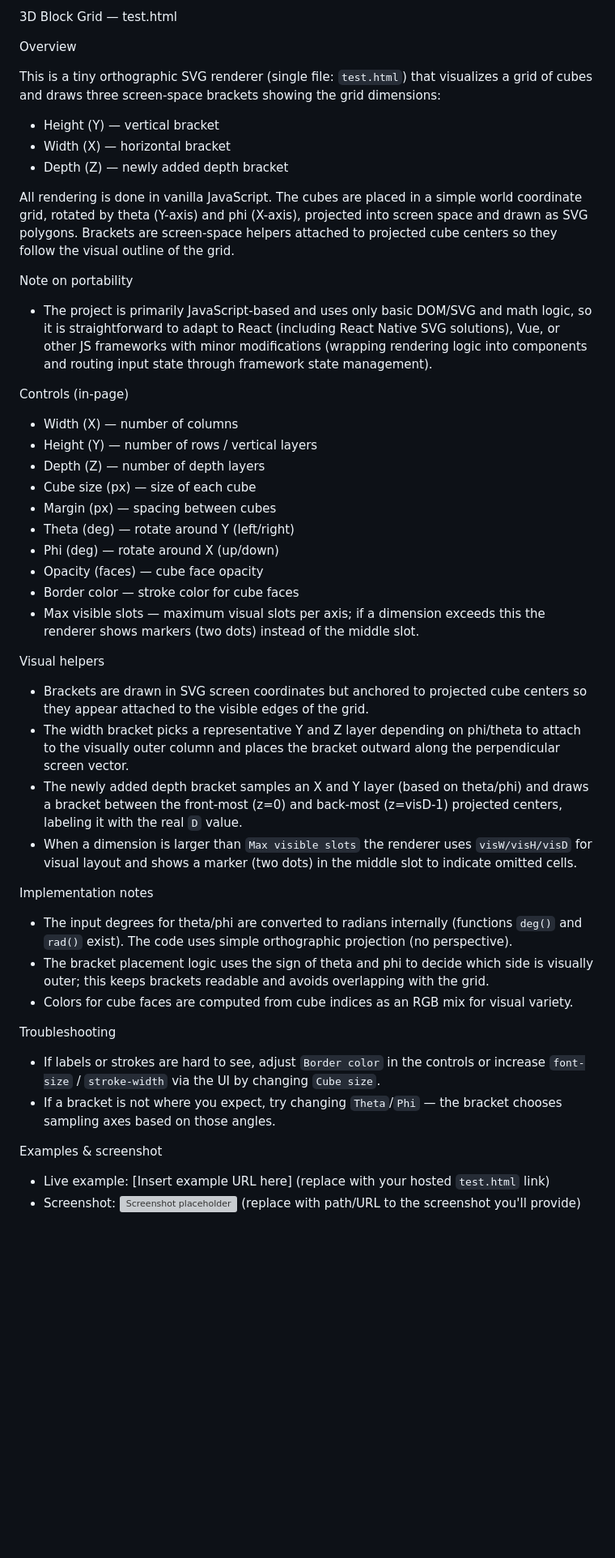
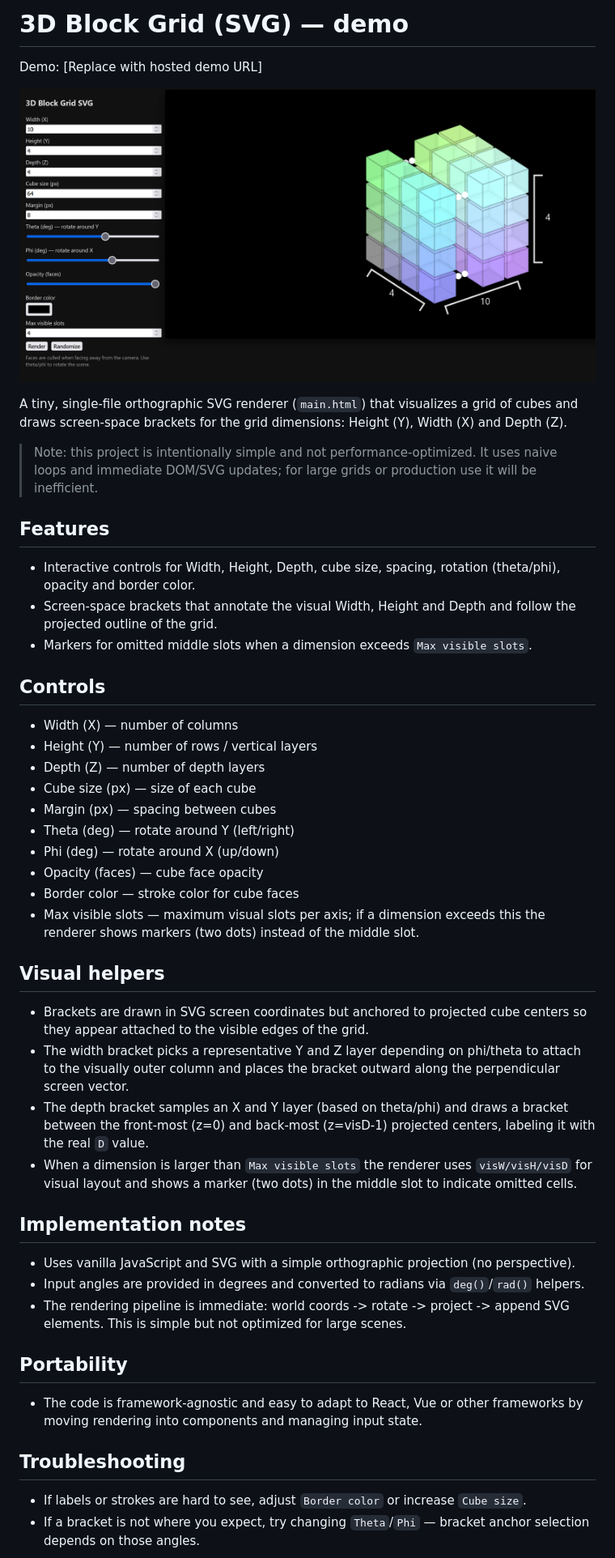
Before and after one commit to alexander-pck/svg-3d-block-grid-renderer, a Markdown page: README.md, the part around the change printed below. Shown: that part at 81% size. Rendered like a GitHub page; pictures changed too: images/ExampleImage.png (added); blank space fills up the shorter version; grey boxes are pictures that could not be loaded.

Commit message:
Refactor code structure for improved readability and maintainability

```diff
--- a/README.md
+++ b/README.md
@@ -1,19 +1,20 @@
-3D Block Grid — test.html
+# 3D Block Grid (SVG) — demo
 
-Overview
+Demo: [Replace with hosted demo URL]
 
-This is a tiny orthographic SVG renderer (single file: `test.html`) that visualizes a grid of cubes and draws three screen-space brackets showing the grid dimensions:
-- Height (Y) — vertical bracket
-- Width (X) — horizontal bracket
-- Depth (Z) — newly added depth bracket
+![Screenshot placeholder](./images/ExampleImage.png)
 
-All rendering is done in vanilla JavaScript. The cubes are placed in a simple world coordinate grid, rotated by theta (Y-axis) and phi (X-axis), projected into screen space and drawn as SVG polygons. Brackets are screen-space helpers attached to projected cube centers so they follow the visual outline of the grid.
+A tiny, single-file orthographic SVG renderer (`main.html`) that visualizes a grid of cubes and draws screen-space brackets for the grid dimensions: Height (Y), Width (X) and Depth (Z).
 
-Note on portability
+> Note: this project is intentionally simple and not performance-optimized. It uses naive loops and immediate DOM/SVG updates; for large grids or production use it will be inefficient.
 
-- The project is primarily JavaScript-based and uses only basic DOM/SVG and math logic, so it is straightforward to adapt to React (including React Native SVG solutions), Vue, or other JS frameworks with minor modifications (wrapping rendering logic into components and routing input state through framework state management).
+## Features
 
-Controls (in-page)
+- Interactive controls for Width, Height, Depth, cube size, spacing, rotation (theta/phi), opacity and border color.
+- Screen-space brackets that annotate the visual Width, Height and Depth and follow the projected outline of the grid.
+- Markers for omitted middle slots when a dimension exceeds `Max visible slots`.
+
+## Controls
 
 - Width (X) — number of columns
 - Height (Y) — number of rows / vertical layers
@@ -26,26 +27,25 @@ Controls (in-page)
 - Border color — stroke color for cube faces
 - Max visible slots — maximum visual slots per axis; if a dimension exceeds this the renderer shows markers (two dots) instead of the middle slot.
 
-Visual helpers
+## Visual helpers
 
 - Brackets are drawn in SVG screen coordinates but anchored to projected cube centers so they appear attached to the visible edges of the grid.
 - The width bracket picks a representative Y and Z layer depending on phi/theta to attach to the visually outer column and places the bracket outward along the perpendicular screen vector.
-- The newly added depth bracket samples an X and Y layer (based on theta/phi) and draws a bracket between the front-most (z=0) and back-most (z=visD-1) projected centers, labeling it with the real `D` value.
+- The depth bracket samples an X and Y layer (based on theta/phi) and draws a bracket between the front-most (z=0) and back-most (z=visD-1) projected centers, labeling it with the real `D` value.
 - When a dimension is larger than `Max visible slots` the renderer uses `visW/visH/visD` for visual layout and shows a marker (two dots) in the middle slot to indicate omitted cells.
 
-Implementation notes
+## Implementation notes
 
-- The input degrees for theta/phi are converted to radians internally (functions `deg()` and `rad()` exist). The code uses simple orthographic projection (no perspective).
-- The bracket placement logic uses the sign of theta and phi to decide which side is visually outer; this keeps brackets readable and avoids overlapping with the grid.
-- Colors for cube faces are computed from cube indices as an RGB mix for visual variety.
+- Uses vanilla JavaScript and SVG with a simple orthographic projection (no perspective).
+- Input angles are provided in degrees and converted to radians via `deg()`/`rad()` helpers.
+- The rendering pipeline is immediate: world coords -> rotate -> project -> append SVG elements. This is simple but not optimized for large scenes.
 
-Troubleshooting
+## Portability
 
-- If labels or strokes are hard to see, adjust `Border color` in the controls or increase `font-size` / `stroke-width` via the UI by changing `Cube size`.
-- If a bracket is not where you expect, try changing `Theta`/`Phi` — the bracket chooses sampling axes based on those angles.
+- The code is framework-agnostic and easy to adapt to React, Vue or other frameworks by moving rendering into components and managing input state.
 
-Examples & screenshot
+## Troubleshooting
 
-- Live example: [Insert example URL here] (replace with your hosted `test.html` link)
-- Screenshot: ![Screenshot placeholder](INSERT_SCREENSHOT_URL) (replace with path/URL to the screenshot you'll provide)
+- If labels or strokes are hard to see, adjust `Border color` or increase `Cube size`.
+- If a bracket is not where you expect, try changing `Theta`/`Phi` — bracket anchor selection depends on those angles.
 
```
Also changed, not shown: other parts of README.md (+15 -1 lines), 1 other file.
